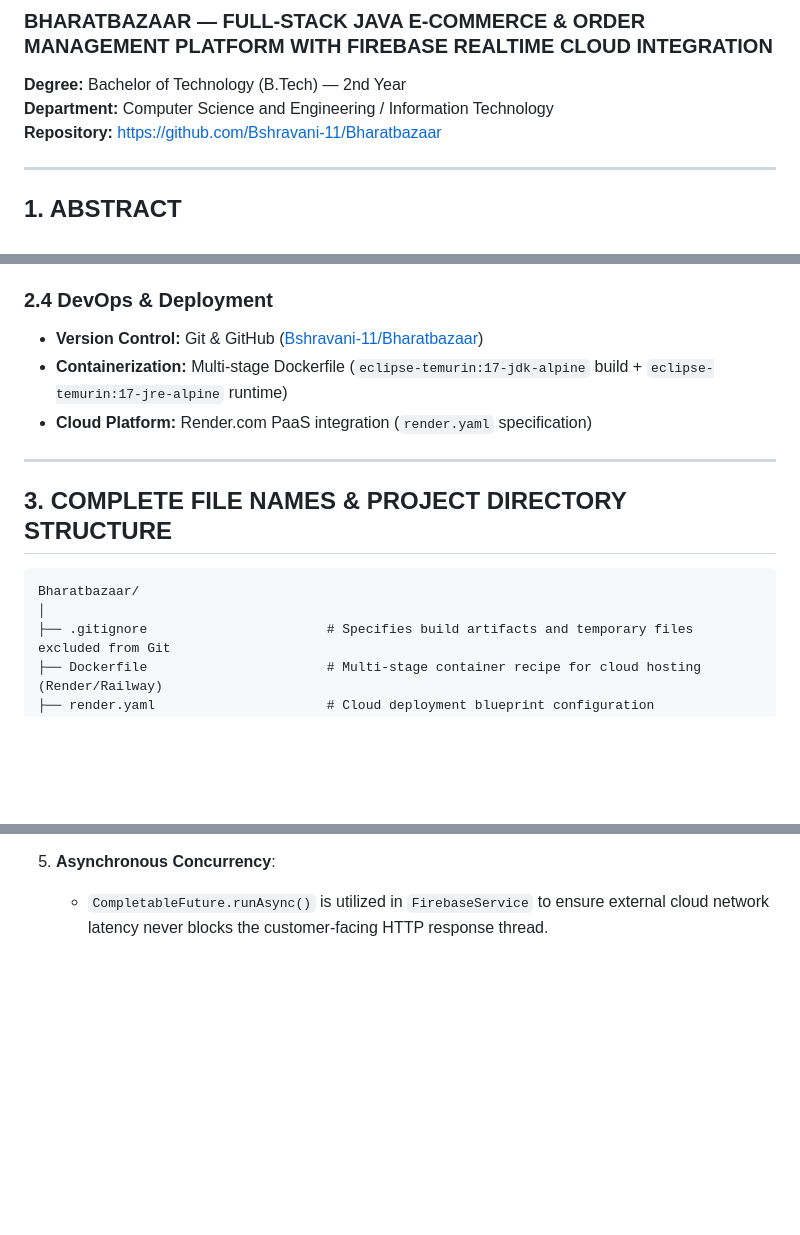
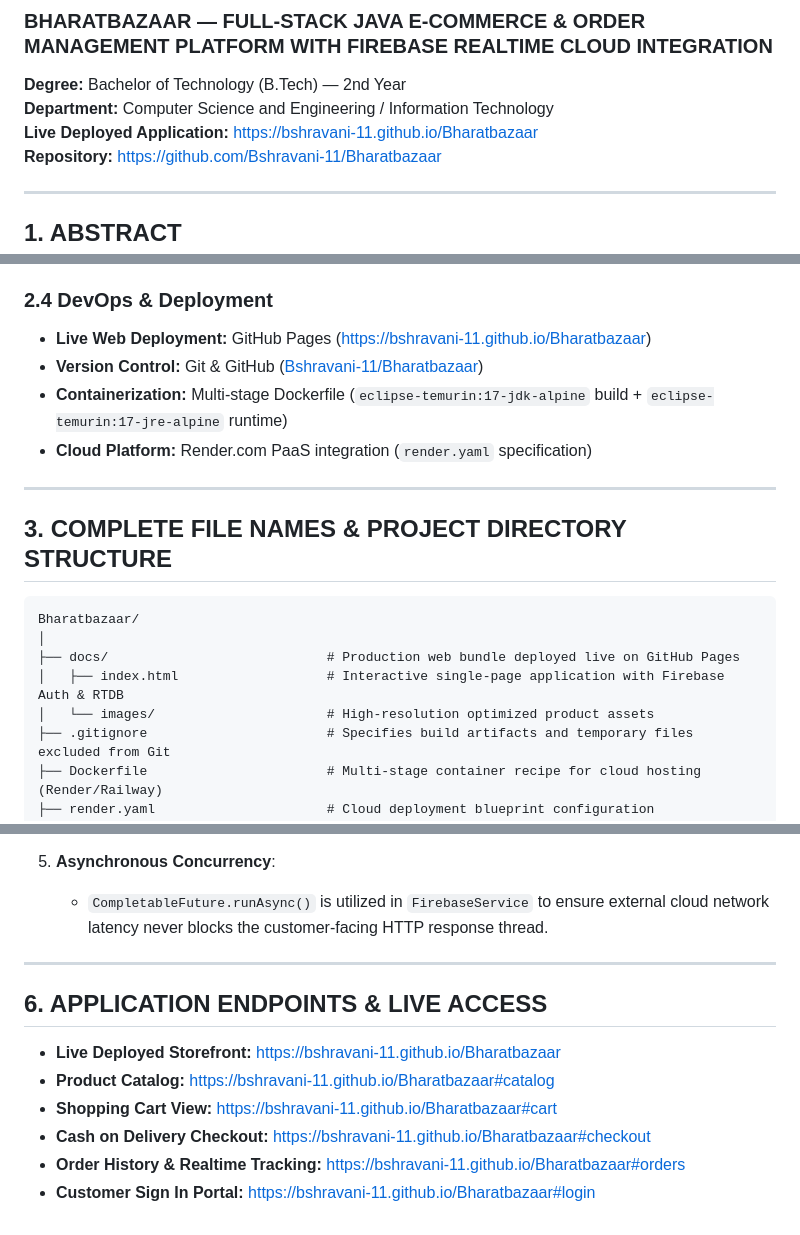
Before and after one commit to Bshravani-11/Bharatbazaar, a Markdown page: PROJECT_REPORT.md, 3 parts joined by grey strips. Drawn GitHub-style; blank space fills up the shorter version.

````diff
--- a/PROJECT_REPORT.md
+++ b/PROJECT_REPORT.md
@@ -5,6 +5,7 @@
 
 **Degree:** Bachelor of Technology (B.Tech) — 2nd Year
 **Department:** Computer Science and Engineering / Information Technology
+**Live Deployed Application:** [https://bshravani-11.github.io/Bharatbazaar](https://bshravani-11.github.io/Bharatbazaar)
 **Repository:** [https://github.com/Bshravani-11/Bharatbazaar](https://github.com/Bshravani-11/Bharatbazaar)
 
 ---
@@ -39,6 +40,7 @@ To achieve persistent cloud order tracking, the backend integrates asynchronousl
 * **Typography:** Inter (Google Fonts)
 
 ### 2.4 DevOps & Deployment
+* **Live Web Deployment:** GitHub Pages ([https://bshravani-11.github.io/Bharatbazaar](https://bshravani-11.github.io/Bharatbazaar))
 * **Version Control:** Git & GitHub ([Bshravani-11/Bharatbazaar](https://github.com/Bshravani-11/Bharatbazaar))
 * **Containerization:** Multi-stage Dockerfile (`eclipse-temurin:17-jdk-alpine` build + `eclipse-temurin:17-jre-alpine` runtime)
 * **Cloud Platform:** Render.com PaaS integration (`render.yaml` specification)
@@ -50,6 +52,9 @@ To achieve persistent cloud order tracking, the backend integrates asynchronousl
 ```
 Bharatbazaar/
 │
+├── docs/                            # Production web bundle deployed live on GitHub Pages
+│   ├── index.html                   # Interactive single-page application with Firebase Auth & RTDB
+│   └── images/                      # High-resolution optimized product assets
 ├── .gitignore                       # Specifies build artifacts and temporary files excluded from Git
 ├── Dockerfile                       # Multi-stage container recipe for cloud hosting (Render/Railway)
 ├── render.yaml                      # Cloud deployment blueprint configuration
@@ -134,3 +140,14 @@ Bharatbazaar/
 
 5. **Asynchronous Concurrency**:
    - `CompletableFuture.runAsync()` is utilized in `FirebaseService` to ensure external cloud network latency never blocks the customer-facing HTTP response thread.
+
+---
+
+## 6. APPLICATION ENDPOINTS & LIVE ACCESS
+
+* **Live Deployed Storefront:** [https://bshravani-11.github.io/Bharatbazaar](https://bshravani-11.github.io/Bharatbazaar)
+* **Product Catalog:** [https://bshravani-11.github.io/Bharatbazaar#catalog](https://bshravani-11.github.io/Bharatbazaar#catalog)
+* **Shopping Cart View:** [https://bshravani-11.github.io/Bharatbazaar#cart](https://bshravani-11.github.io/Bharatbazaar#cart)
+* **Cash on Delivery Checkout:** [https://bshravani-11.github.io/Bharatbazaar#checkout](https://bshravani-11.github.io/Bharatbazaar#checkout)
+* **Order History & Realtime Tracking:** [https://bshravani-11.github.io/Bharatbazaar#orders](https://bshravani-11.github.io/Bharatbazaar#orders)
+* **Customer Sign In Portal:** [https://bshravani-11.github.io/Bharatbazaar#login](https://bshravani-11.github.io/Bharatbazaar#login)
````
Also changed, not shown: other parts of PROJECT_REPORT.md (+1 -0 lines), README.md (+22 -21 lines).
